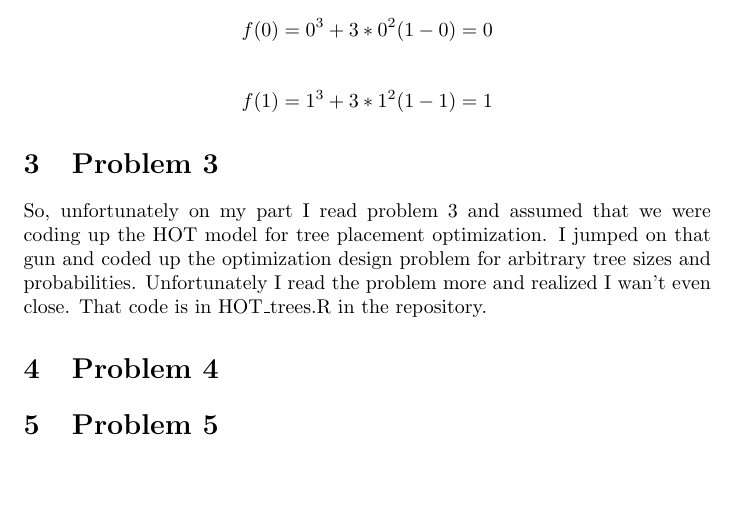
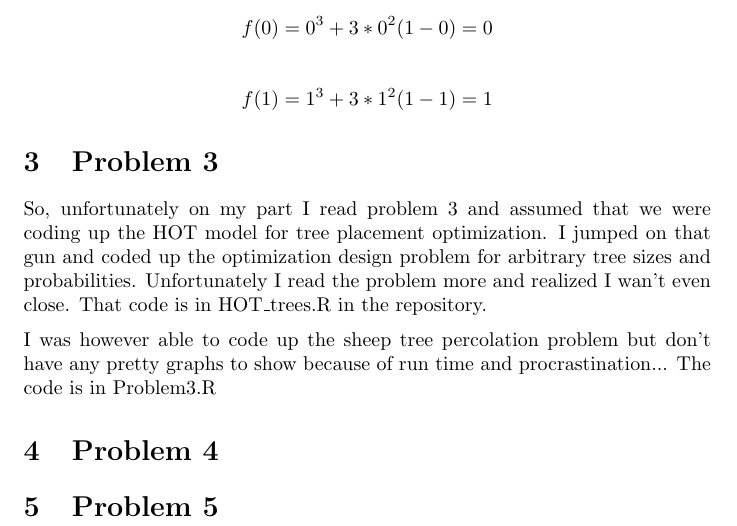
Before and after one commit to Evelios/POCS_Assignment_06, a LaTeX document (latex/main.tex, which reads latex/problem3.tex): part of page 3 of 3, cut so that both start at the same text, the shorter picture padded with empty space. Compiled offline with pdfLaTeX.

Commit message:
Final Commit

```diff
--- a/latex/problem3.tex
+++ b/latex/problem3.tex
@@ -1 +1,4 @@
 So, unfortunately on my part I read problem 3 and assumed that we were coding up the HOT model for tree placement optimization. I jumped on that gun and coded up the optimization design problem for arbitrary tree sizes and probabilities. Unfortunately I read the problem more and realized I wan't even close. That code is in HOT\_trees.R in the repository.
+
+
+I was however able to code up the sheep tree percolation problem but don't have any pretty graphs to show because of run time and procrastination... The code is in Problem3.R
```
Also changed, not shown: latex/main.pdf, 6 other files.
